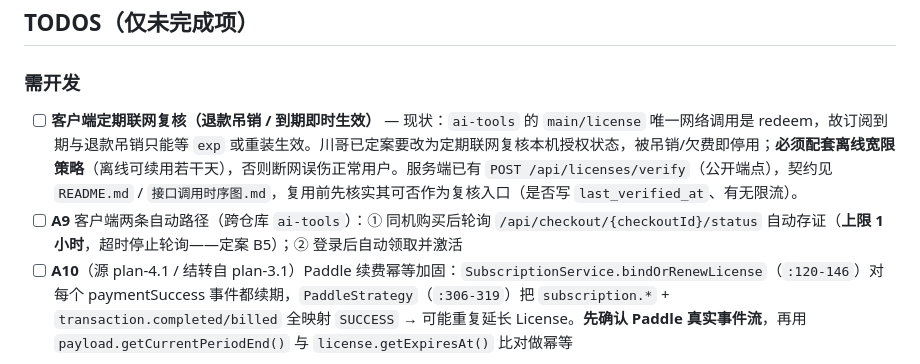
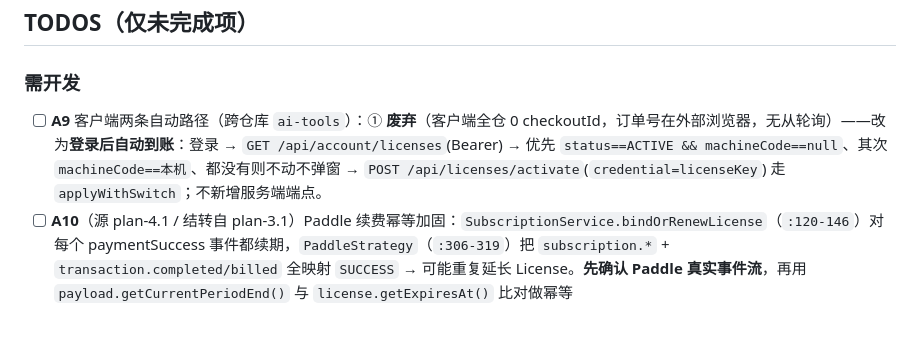
Before and after one commit to qingchuang12/billing-license-service, a Markdown page: docs/plan-7.0.md, the part around the change. GitHub-like rendering; blank space fills up the shorter version.

Commit message:
docs(plan-7.0): 删除已完成的联网复核项，A9 改登录后自动到账

```diff
--- a/docs/plan-7.0.md
+++ b/docs/plan-7.0.md
@@ -44,8 +44,7 @@
 ## TODOS（仅未完成项）
 
 ### 需开发
-- [ ] **客户端定期联网复核（退款吊销 / 到期即时生效）** — 现状：`ai-tools` 的 `main/license` 唯一网络调用是 redeem，故订阅到期与退款吊销只能等 `exp` 或重装生效。川哥已定案要改为定期联网复核本机授权状态，被吊销/欠费即停用；**必须配套离线宽限策略**（离线可续用若干天），否则断网误伤正常用户。服务端已有 `POST /api/licenses/verify`（公开端点），契约见 `README.md` / `接口调用时序图.md`，复用前先核实其可否作为复核入口（是否写 `last_verified_at`、有无限流）。
-- [ ] **A9** 客户端两条自动路径（跨仓库 `ai-tools`）：① 同机购买后轮询 `/api/checkout/{checkoutId}/status` 自动存证（**上限 1 小时**，超时停止轮询——定案 B5）；② 登录后自动领取并激活
+- [ ] **A9** 客户端两条自动路径（跨仓库 `ai-tools`）：① **废弃**（客户端全仓 0 checkoutId，订单号在外部浏览器，无从轮询）——改为**登录后自动到账**：登录 → `GET /api/account/licenses`(Bearer) → 优先 `status==ACTIVE && machineCode==null`、其次 `machineCode==本机`、都没有则不动不弹窗 → `POST /api/licenses/activate`(`credential=licenseKey`) 走 `applyWithSwitch`；不新增服务端端点。
 - [ ] **A10**（源 plan-4.1 / 结转自 plan-3.1）Paddle 续费幂等加固：`SubscriptionService.bindOrRenewLicense`（`:120-146`）对每个 paymentSuccess 事件都续期，`PaddleStrategy`（`:306-319`）把 `subscription.*` + `transaction.completed/billed` 全映射 `SUCCESS` → 可能重复延长 License。**先确认 Paddle 真实事件流**，再用 `payload.getCurrentPeriodEnd()` 与 `license.getExpiresAt()` 比对做幂等
 
 ## 登记表（外部阻塞 / 需你本人动手，不占 TODOS）
```
